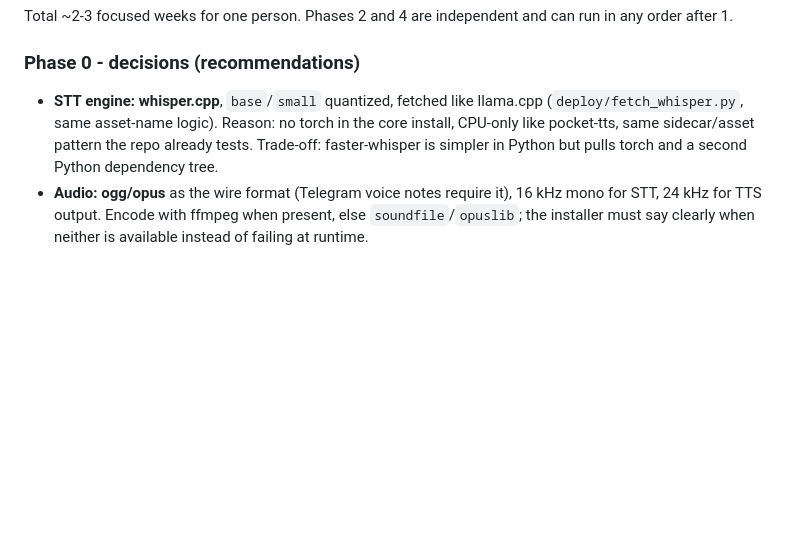
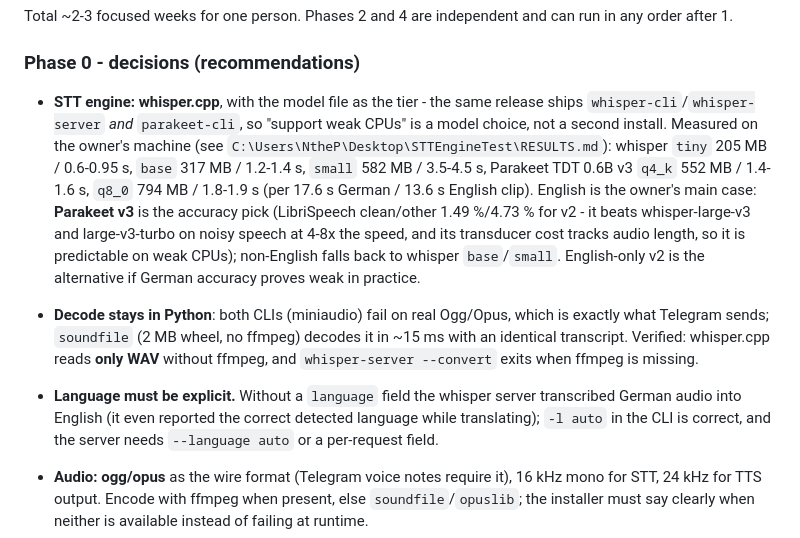
Before and after one commit to BoredLuzo/HiveMind_llama, a Markdown page: docs/roadmap_1.4.md, the part around the change. Rendered like a GitHub page; blank space fills up the shorter version.

Commit message:
roadmap: STT engine decision backed by measured tiers (whisper tiny/base/small vs parakeet q4_k/q8_0)

```diff
--- a/docs/roadmap_1.4.md
+++ b/docs/roadmap_1.4.md
@@ -138,11 +138,29 @@ run in any order after 1.
 
 ### Phase 0 - decisions (recommendations)
 
-- **STT engine: whisper.cpp**, `base`/`small` quantized, fetched like llama.cpp
-  (`deploy/fetch_whisper.py`, same asset-name logic). Reason: no torch in the
-  core install, CPU-only like pocket-tts, same sidecar/asset pattern the repo
-  already tests. Trade-off: faster-whisper is simpler in Python but pulls torch
-  and a second Python dependency tree.
+- **STT engine: whisper.cpp**, with the model file as the tier - the same release
+  ships `whisper-cli`/`whisper-server` *and* `parakeet-cli`, so "support weak
+  CPUs" is a model choice, not a second install. Measured on the owner's machine
+  (see `C:\Users\NtheP\Desktop\STTEngineTest\RESULTS.md`):
+  whisper `tiny` 205 MB / 0.6-0.95 s, `base` 317 MB / 1.2-1.4 s,
+  `small` 582 MB / 3.5-4.5 s, Parakeet TDT 0.6B v3 `q4_k` 552 MB / 1.4-1.6 s,
+  `q8_0` 794 MB / 1.8-1.9 s (per 17.6 s German / 13.6 s English clip).
+  English is the owner's main case: **Parakeet v3** is the accuracy pick
+  (LibriSpeech clean/other 1.49 %/4.73 % for v2 - it beats whisper-large-v3 and
+  large-v3-turbo on noisy speech at 4-8x the speed, and its transducer cost
+  tracks audio length, so it is predictable on weak CPUs); non-English falls
+  back to whisper `base`/`small`. English-only v2 is the alternative if German
+  accuracy proves weak in practice.
+- **Decode stays in Python**: both CLIs (miniaudio) fail on real Ogg/Opus, which
+  is exactly what Telegram sends; `soundfile` (2 MB wheel, no ffmpeg) decodes it
+  in ~15 ms with an identical transcript. Verified: whisper.cpp reads **only
+  WAV** without ffmpeg, and `whisper-server --convert` exits when ffmpeg is
+  missing.
+- **Language must be explicit.** Without a `language` field the whisper server
+  transcribed German audio into English (it even reported the correct detected
+  language while translating); `-l auto` in the CLI is correct, and the server
+  needs `--language auto` or a per-request field.
+
 - **Audio: ogg/opus** as the wire format (Telegram voice notes require it),
   16 kHz mono for STT, 24 kHz for TTS output. Encode with ffmpeg when present,
   else `soundfile`/`opuslib`; the installer must say clearly when neither is
```
